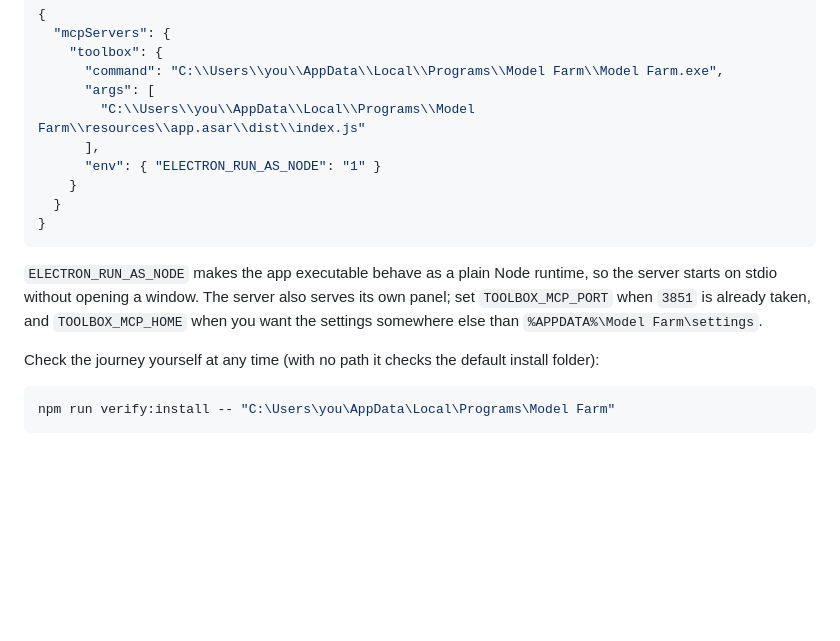
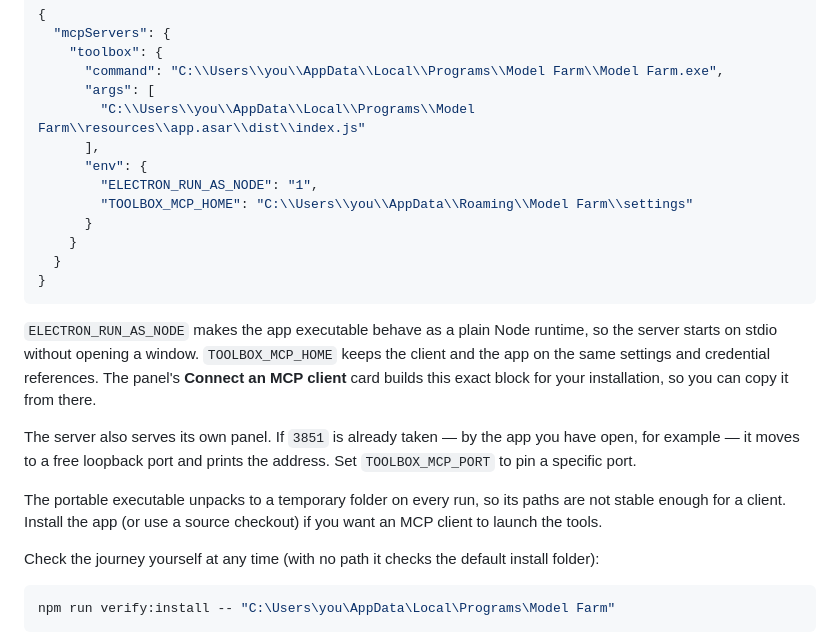
Before and after one commit to acsdd/toolbox-mcp, a Markdown page: docs/install.md, the part around the change. Rendered like a GitHub page; blank space fills up the shorter version.

````diff
--- a/docs/install.md
+++ b/docs/install.md
@@ -127,17 +127,28 @@ packaged MCP server straight from the install folder:
       "args": [
         "C:\\Users\\you\\AppData\\Local\\Programs\\Model Farm\\resources\\app.asar\\dist\\index.js"
       ],
-      "env": { "ELECTRON_RUN_AS_NODE": "1" }
+      "env": {
+        "ELECTRON_RUN_AS_NODE": "1",
+        "TOOLBOX_MCP_HOME": "C:\\Users\\you\\AppData\\Roaming\\Model Farm\\settings"
+      }
     }
   }
 }
 ```
 
 `ELECTRON_RUN_AS_NODE` makes the app executable behave as a plain Node
-runtime, so the server starts on stdio without opening a window. The server
-also serves its own panel; set `TOOLBOX_MCP_PORT` when `3851` is already
-taken, and `TOOLBOX_MCP_HOME` when you want the settings somewhere else than
-`%APPDATA%\Model Farm\settings`.
+runtime, so the server starts on stdio without opening a window.
+`TOOLBOX_MCP_HOME` keeps the client and the app on the same settings and
+credential references. The panel's **Connect an MCP client** card builds this
+exact block for your installation, so you can copy it from there.
+
+The server also serves its own panel. If `3851` is already taken — by the app
+you have open, for example — it moves to a free loopback port and prints the
+address. Set `TOOLBOX_MCP_PORT` to pin a specific port.
+
+The portable executable unpacks to a temporary folder on every run, so its
+paths are not stable enough for a client. Install the app (or use a source
+checkout) if you want an MCP client to launch the tools.
 
 Check the journey yourself at any time (with no path it checks the default
 install folder):
````
Also changed, not shown: CONTRIBUTING.md (added, +51 -0 lines), README.md (+33 -9 lines), SECURITY.md (added, +44 -0 lines), docs/release-notes-0.9.20.md (added, +63 -0 lines), docs/panel-overview.png, 6 other files.
